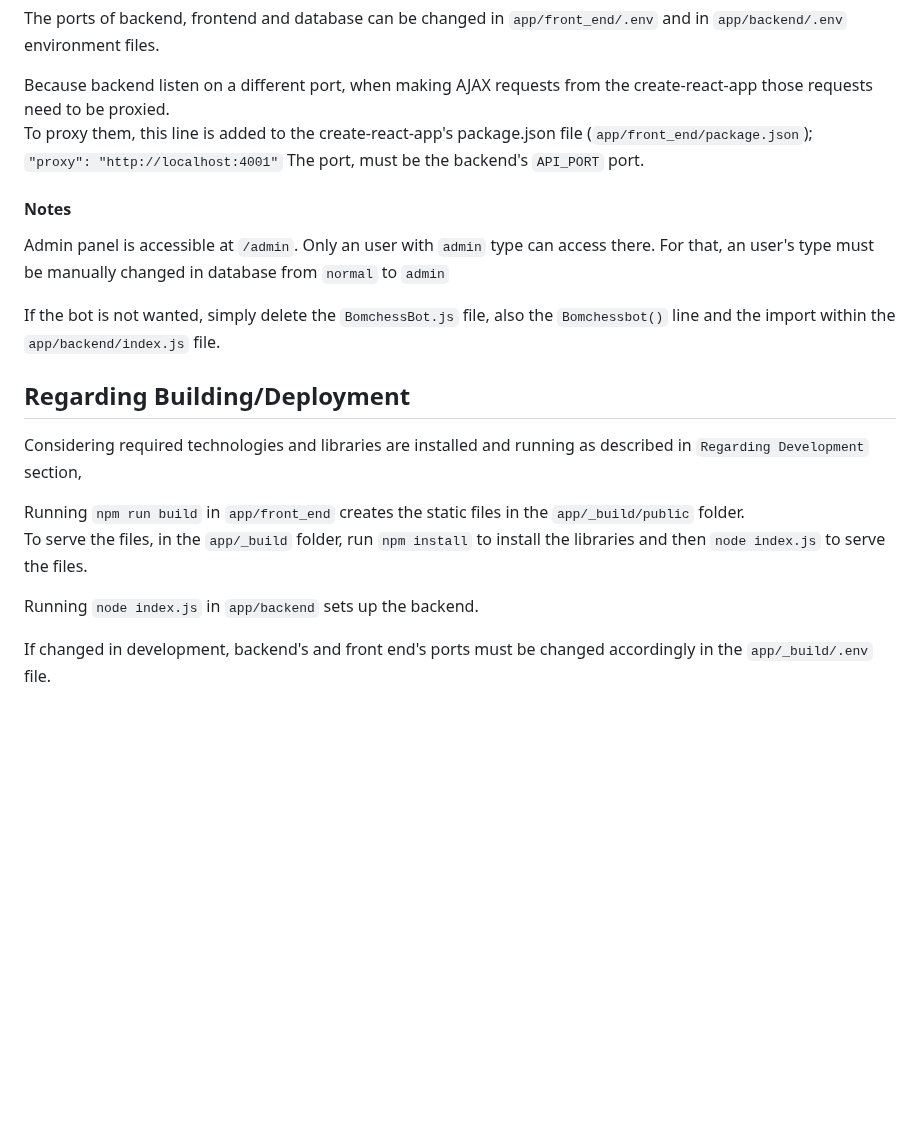
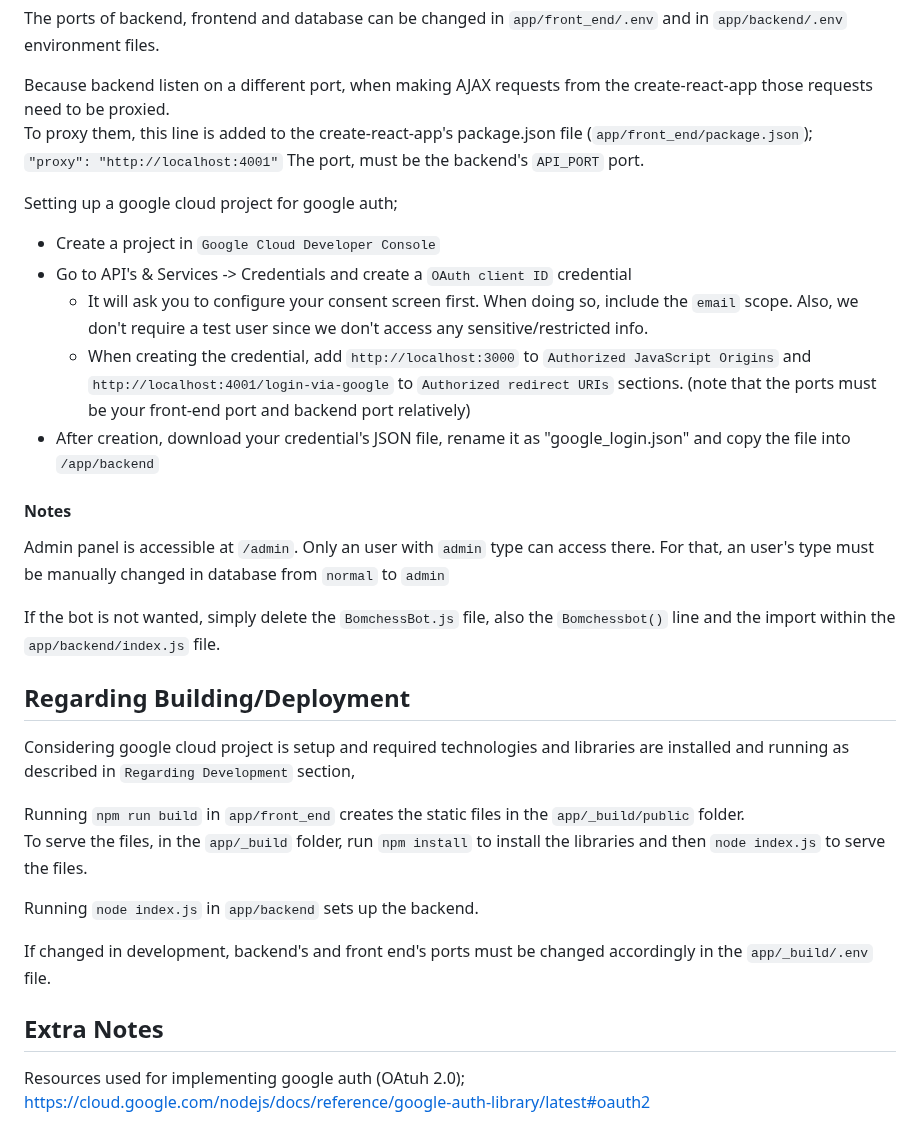
Before and after one commit to zekicaneksi/Bomchess, a Markdown page: README.md, the part around the change. Rendered like a GitHub page; blank space fills up the shorter version.

````diff
--- a/README.md
+++ b/README.md
@@ -136,6 +136,13 @@ Because backend listen on a different port, when making AJAX requests from the c
 To proxy them, this line is added to the create-react-app's package.json file (`app/front_end/package.json`); <br>
 `"proxy": "http://localhost:4001"` The port, must be the backend's ```API_PORT``` port.
 
+Setting up a google cloud project for google auth;
+- Create a project in `Google Cloud Developer Console`
+- Go to API's & Services -> Credentials and create a `OAuth client ID` credential
+	- It will ask you to configure your consent screen first. When doing so, include the `email` scope. Also, we don't require a test user since we don't access any sensitive/restricted info.
+	- When creating the credential, add `http://localhost:3000` to `Authorized JavaScript Origins` and `http://localhost:4001/login-via-google` to `Authorized redirect URIs` sections. (note that the ports must be your front-end port and backend port relatively)
+- After creation, download your credential's JSON file, rename it as "google_login.json" and copy the file into `/app/backend`
+
 #### Notes
 
 Admin panel is accessible at `/admin`. Only an user with `admin` type can access there. For that, an user's type must be manually changed in database from `normal` to `admin`
@@ -144,7 +151,7 @@ If the bot is not wanted, simply delete the `BomchessBot.js` file, also the `Bom
 
 ## Regarding Building/Deployment
 
-Considering required technologies and libraries are installed and running as described in `Regarding Development` section,
+Considering google cloud project is setup and required technologies and libraries are installed and running as described in `Regarding Development` section,
 
 Running `npm run build` in `app/front_end` creates the static files in the `app/_build/public` folder. <br>
 To serve the files, in the `app/_build` folder, run `npm install` to install the libraries and then `node index.js` to serve the files.
@@ -152,3 +159,8 @@ To serve the files, in the `app/_build` folder, run `npm install` to install the
 Running `node index.js` in `app/backend` sets up the backend.
 
 If changed in development, backend's and front end's ports must be changed accordingly in the `app/_build/.env` file.
+
+## Extra Notes
+
+Resources used for implementing google auth (OAtuh 2.0);<br>
+https://cloud.google.com/nodejs/docs/reference/google-auth-library/latest#oauth2
````
